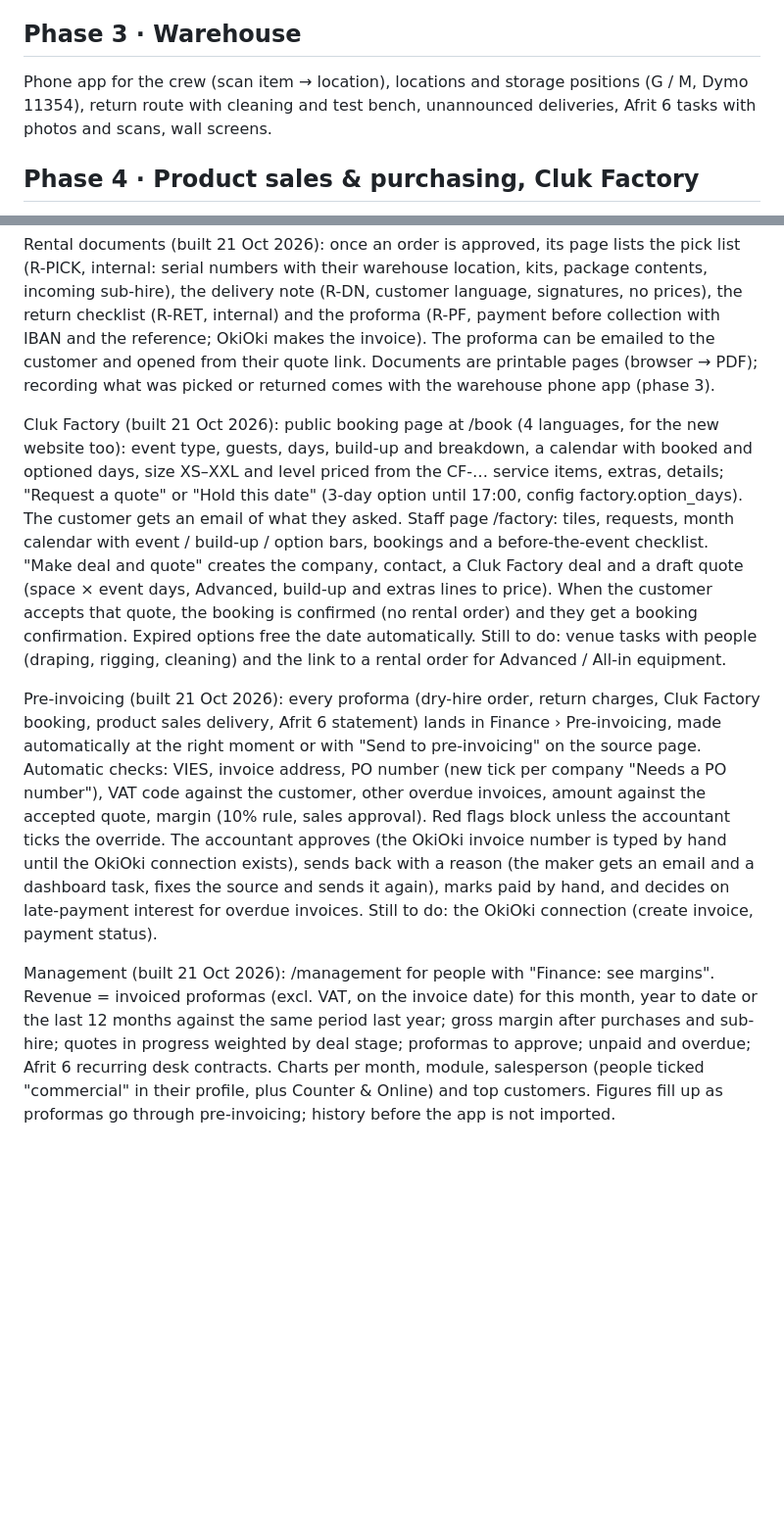
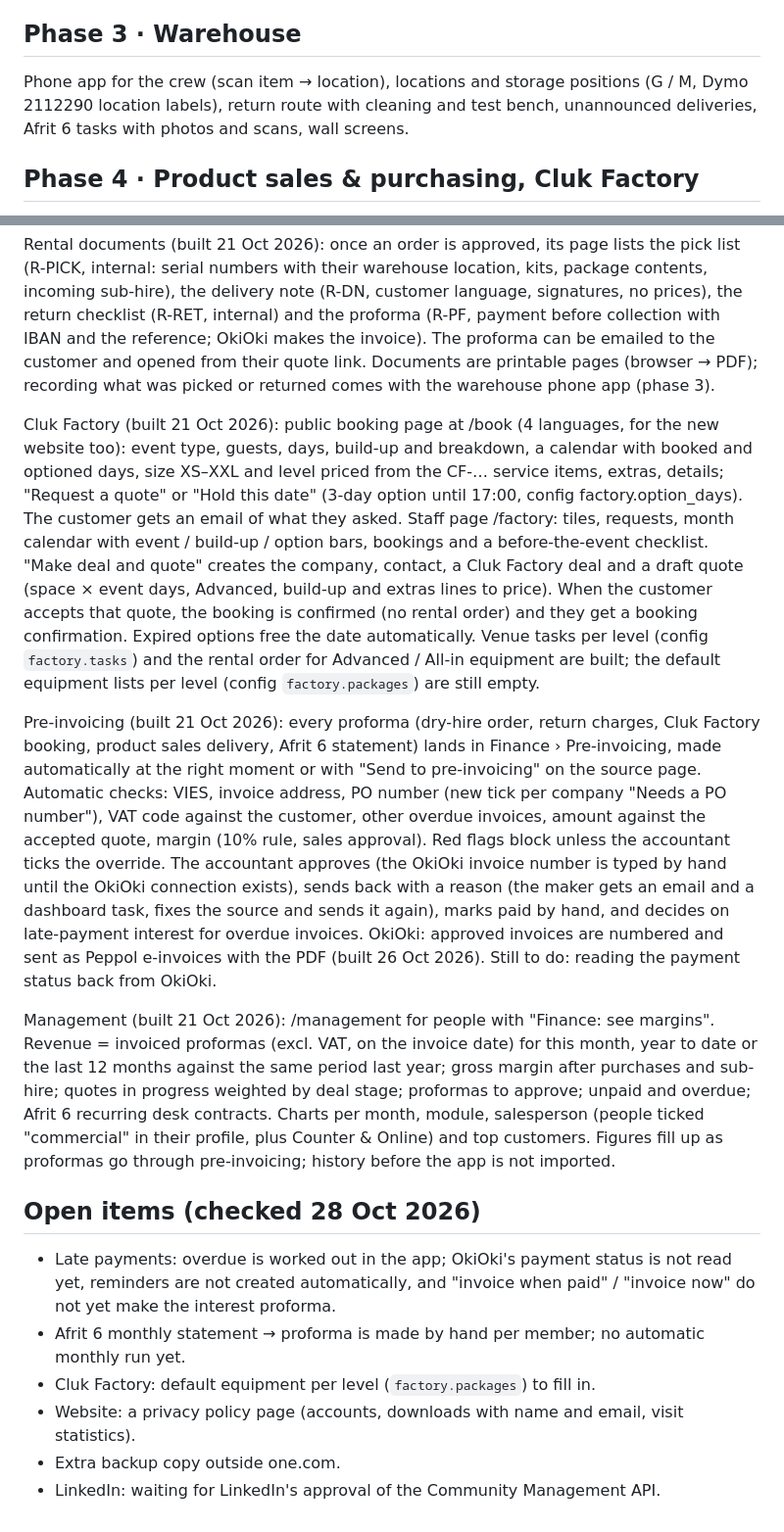
Before and after one commit to Pieter-Cluk/cluk-app, a Markdown page: docs/ROADMAP.md, 2 parts joined by grey strips. Shown at 98% size. Rendered like a GitHub page; blank space fills up the shorter version.

Commit message:
Roadmap: notes brought up to date and open items listed
Co-Authored-By: Claude Opus 5.5 <noreply@anthropic.com>
Claude-Session: https://claude.ai/code/session_01ScvRd7o1AxyUAF29FPAkVB

```diff
--- a/docs/ROADMAP.md
+++ b/docs/ROADMAP.md
@@ -23,7 +23,7 @@ Items & assets (serial / counted, packages, cases), QR labels (Dymo 1933083), qu
 
 ## Phase 3 · Warehouse
 
-Phone app for the crew (scan item → location), locations and storage positions (G / M, Dymo 11354), return route with cleaning and test bench, unannounced deliveries, Afrit 6 tasks with photos and scans, wall screens.
+Phone app for the crew (scan item → location), locations and storage positions (G / M, Dymo 2112290 location labels), return route with cleaning and test bench, unannounced deliveries, Afrit 6 tasks with photos and scans, wall screens.
 
 ## Phase 4 · Product sales & purchasing, Cluk Factory
 
@@ -41,8 +41,17 @@ Order allocation and sub-hire (built 21 Oct 2026): an accepted quote becomes an
 
 Rental documents (built 21 Oct 2026): once an order is approved, its page lists the pick list (R-PICK, internal: serial numbers with their warehouse location, kits, package contents, incoming sub-hire), the delivery note (R-DN, customer language, signatures, no prices), the return checklist (R-RET, internal) and the proforma (R-PF, payment before collection with IBAN and the reference; OkiOki makes the invoice). The proforma can be emailed to the customer and opened from their quote link. Documents are printable pages (browser → PDF); recording what was picked or returned comes with the warehouse phone app (phase 3).
 
-Cluk Factory (built 21 Oct 2026): public booking page at /book (4 languages, for the new website too): event type, guests, days, build-up and breakdown, a calendar with booked and optioned days, size XS–XXL and level priced from the CF-… service items, extras, details; "Request a quote" or "Hold this date" (3-day option until 17:00, config factory.option_days). The customer gets an email of what they asked. Staff page /factory: tiles, requests, month calendar with event / build-up / option bars, bookings and a before-the-event checklist. "Make deal and quote" creates the company, contact, a Cluk Factory deal and a draft quote (space × event days, Advanced, build-up and extras lines to price). When the customer accepts that quote, the booking is confirmed (no rental order) and they get a booking confirmation. Expired options free the date automatically. Still to do: venue tasks with people (draping, rigging, cleaning) and the link to a rental order for Advanced / All-in equipment.
+Cluk Factory (built 21 Oct 2026): public booking page at /book (4 languages, for the new website too): event type, guests, days, build-up and breakdown, a calendar with booked and optioned days, size XS–XXL and level priced from the CF-… service items, extras, details; "Request a quote" or "Hold this date" (3-day option until 17:00, config factory.option_days). The customer gets an email of what they asked. Staff page /factory: tiles, requests, month calendar with event / build-up / option bars, bookings and a before-the-event checklist. "Make deal and quote" creates the company, contact, a Cluk Factory deal and a draft quote (space × event days, Advanced, build-up and extras lines to price). When the customer accepts that quote, the booking is confirmed (no rental order) and they get a booking confirmation. Expired options free the date automatically. Venue tasks per level (config `factory.tasks`) and the rental order for Advanced / All-in equipment are built; the default equipment lists per level (config `factory.packages`) are still empty.
 
-Pre-invoicing (built 21 Oct 2026): every proforma (dry-hire order, return charges, Cluk Factory booking, product sales delivery, Afrit 6 statement) lands in Finance › Pre-invoicing, made automatically at the right moment or with "Send to pre-invoicing" on the source page. Automatic checks: VIES, invoice address, PO number (new tick per company "Needs a PO number"), VAT code against the customer, other overdue invoices, amount against the accepted quote, margin (10% rule, sales approval). Red flags block unless the accountant ticks the override. The accountant approves (the OkiOki invoice number is typed by hand until the OkiOki connection exists), sends back with a reason (the maker gets an email and a dashboard task, fixes the source and sends it again), marks paid by hand, and decides on late-payment interest for overdue invoices. Still to do: the OkiOki connection (create invoice, payment status).
+Pre-invoicing (built 21 Oct 2026): every proforma (dry-hire order, return charges, Cluk Factory booking, product sales delivery, Afrit 6 statement) lands in Finance › Pre-invoicing, made automatically at the right moment or with "Send to pre-invoicing" on the source page. Automatic checks: VIES, invoice address, PO number (new tick per company "Needs a PO number"), VAT code against the customer, other overdue invoices, amount against the accepted quote, margin (10% rule, sales approval). Red flags block unless the accountant ticks the override. The accountant approves (the OkiOki invoice number is typed by hand until the OkiOki connection exists), sends back with a reason (the maker gets an email and a dashboard task, fixes the source and sends it again), marks paid by hand, and decides on late-payment interest for overdue invoices. OkiOki: approved invoices are numbered and sent as Peppol e-invoices with the PDF (built 26 Oct 2026). Still to do: reading the payment status back from OkiOki.
 
 Management (built 21 Oct 2026): /management for people with "Finance: see margins". Revenue = invoiced proformas (excl. VAT, on the invoice date) for this month, year to date or the last 12 months against the same period last year; gross margin after purchases and sub-hire; quotes in progress weighted by deal stage; proformas to approve; unpaid and overdue; Afrit 6 recurring desk contracts. Charts per month, module, salesperson (people ticked "commercial" in their profile, plus Counter & Online) and top customers. Figures fill up as proformas go through pre-invoicing; history before the app is not imported.
+
+## Open items (checked 28 Oct 2026)
+
+- Late payments: overdue is worked out in the app; OkiOki's payment status is not read yet, reminders are not created automatically, and "invoice when paid" / "invoice now" do not yet make the interest proforma.
+- Afrit 6 monthly statement → proforma is made by hand per member; no automatic monthly run yet.
+- Cluk Factory: default equipment per level (`factory.packages`) to fill in.
+- Website: a privacy policy page (accounts, downloads with name and email, visit statistics).
+- Extra backup copy outside one.com.
+- LinkedIn: waiting for LinkedIn's approval of the Community Management API.
```
Also changed, not shown: other parts of docs/ROADMAP.md (+1 -1 lines).
